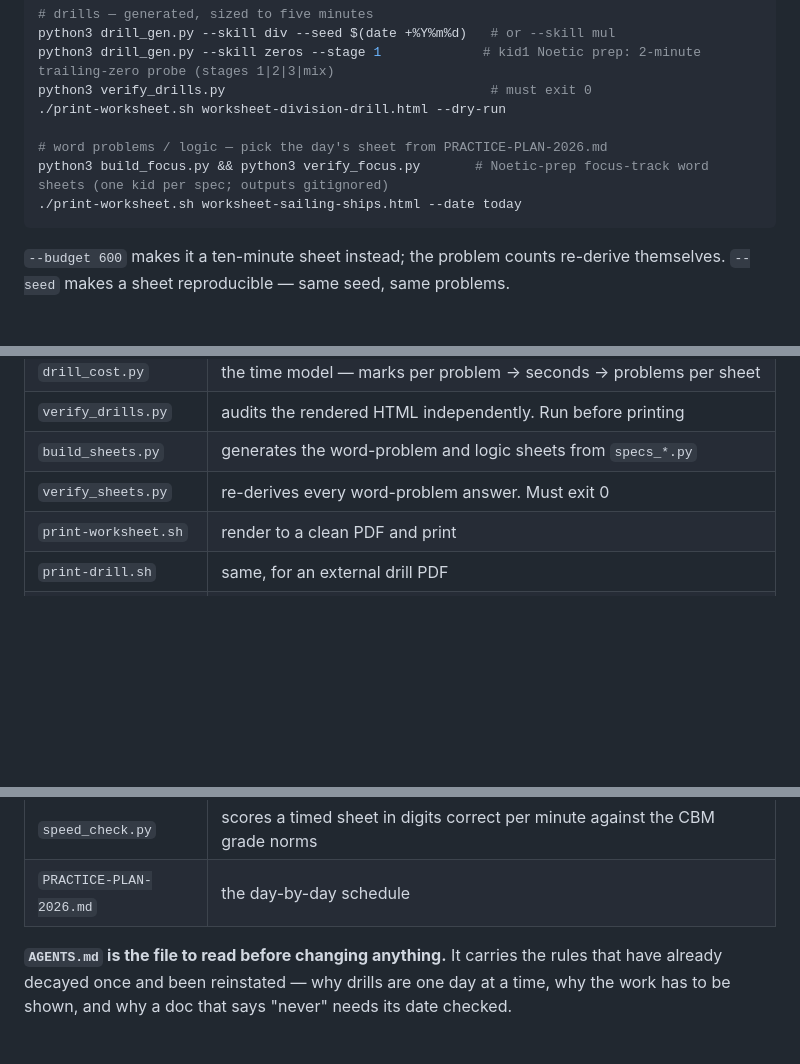
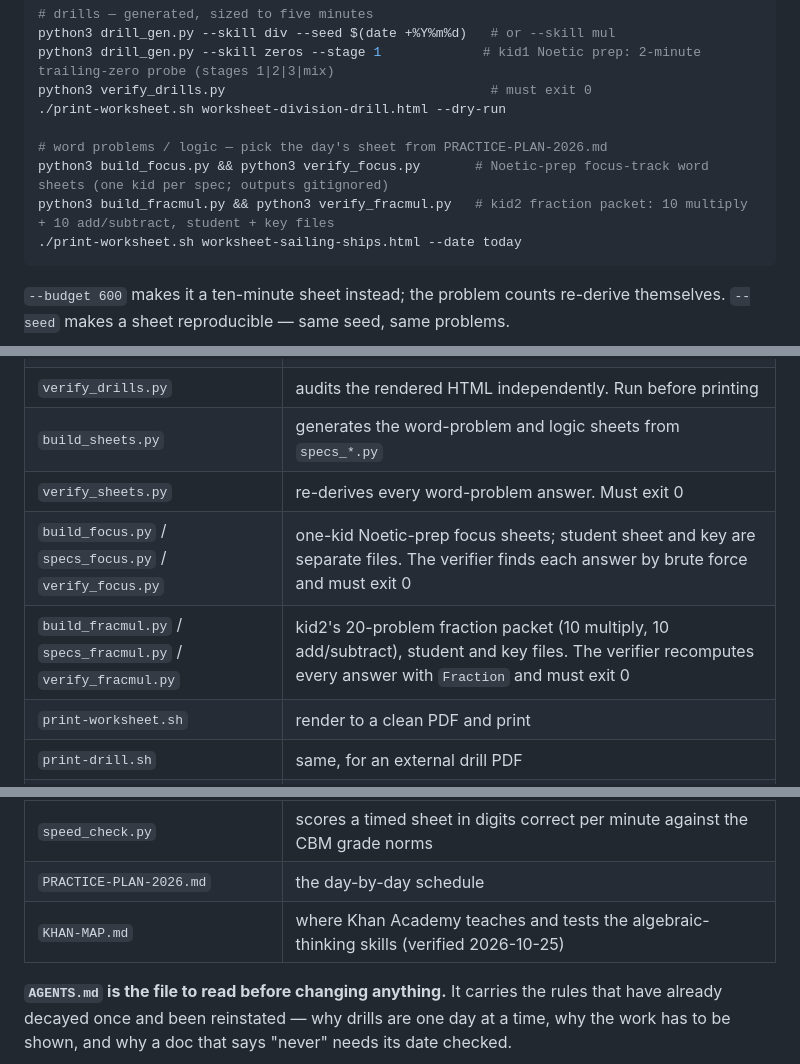
Before and after one commit to sifxtreme/math-practice, a Markdown page: README.md, 3 parts joined by grey strips. GitHub-like rendering; blank space fills up the shorter version.

Commit message:
README: list the focus and fraction-packet builders and KHAN-MAP.md
Co-Authored-By: Claude Opus 5.5 <noreply@anthropic.com>
Claude-Session: https://claude.ai/code/session_01Nb5D4F1TjHMM9ySd4PcRYt

````diff
--- a/README.md
+++ b/README.md
@@ -104,6 +104,7 @@ python3 verify_drills.py                                  # must exit 0
 
 # word problems / logic — pick the day's sheet from PRACTICE-PLAN-2026.md
 python3 build_focus.py && python3 verify_focus.py       # Noetic-prep focus-track word sheets (one kid per spec; outputs gitignored)
+python3 build_fracmul.py && python3 verify_fracmul.py   # kid2 fraction packet: 10 multiply + 10 add/subtract, student + key files
 ./print-worksheet.sh worksheet-sailing-ships.html --date today
 ```
 
@@ -123,6 +124,8 @@ themselves. `--seed` makes a sheet reproducible — same seed, same problems.
 | `verify_drills.py` | audits the rendered HTML independently. Run before printing |
 | `build_sheets.py` | generates the word-problem and logic sheets from `specs_*.py` |
 | `verify_sheets.py` | re-derives every word-problem answer. Must exit 0 |
+| `build_focus.py` / `specs_focus.py` / `verify_focus.py` | one-kid Noetic-prep focus sheets; student sheet and key are separate files. The verifier finds each answer by brute force and must exit 0 |
+| `build_fracmul.py` / `specs_fracmul.py` / `verify_fracmul.py` | kid2's 20-problem fraction packet (10 multiply, 10 add/subtract), student and key files. The verifier recomputes every answer with `Fraction` and must exit 0 |
 | `print-worksheet.sh` | render to a clean PDF and print |
 | `print-drill.sh` | same, for an external drill PDF |
 | `day-guard.sh` | the one-day-at-a-time print guard |
@@ -136,6 +139,7 @@ themselves. `--seed` makes a sheet reproducible — same seed, same problems.
 | `SPEED.md` | **the published fluency benchmarks** — what Kumon, Khan Academy and CBM each say, and the probe to run |
 | `speed_check.py` | scores a timed sheet in digits correct per minute against the CBM grade norms |
 | `PRACTICE-PLAN-2026.md` | the day-by-day schedule |
+| `KHAN-MAP.md` | where Khan Academy teaches and tests the algebraic-thinking skills (verified 2026-10-25) |
 
 **`AGENTS.md` is the file to read before changing anything.** It carries the rules that
 have already decayed once and been reinstated — why drills are one day at a time, why the
````
